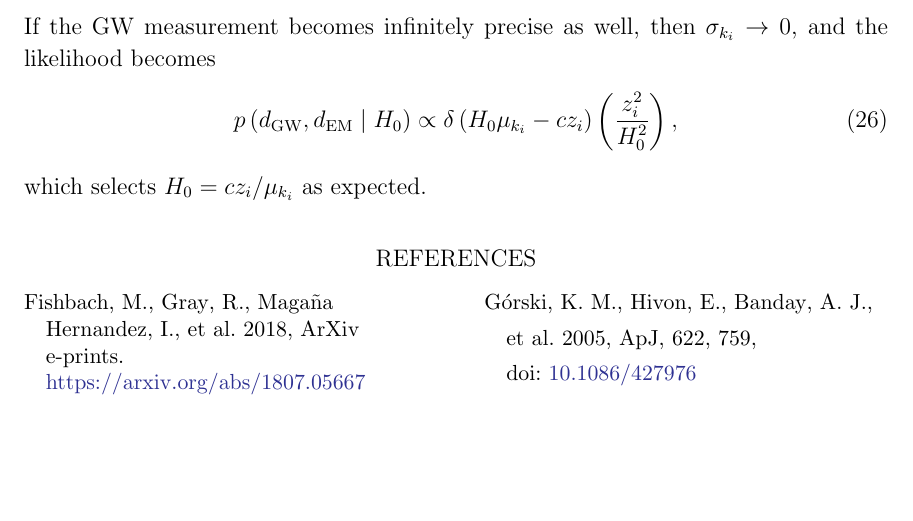
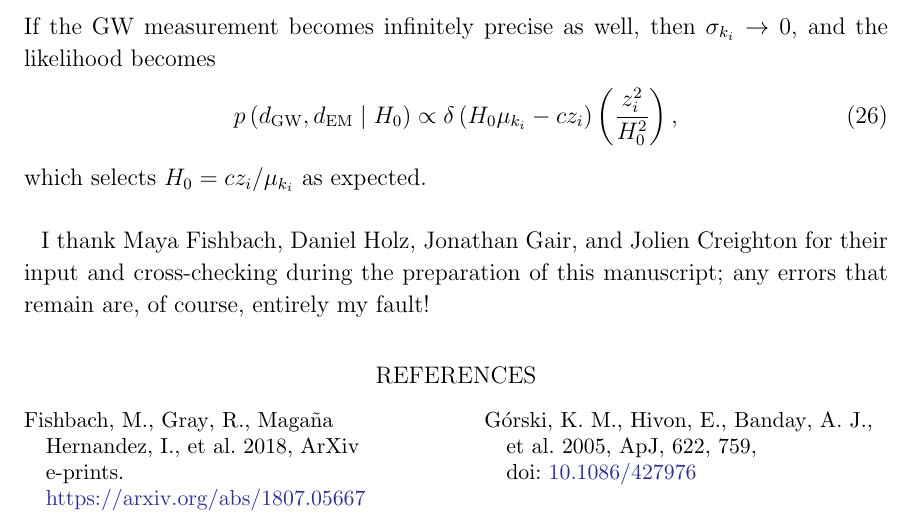
Before and after one commit to farr/H0StatisticalLikelihood, a LaTeX paper (h0stat.tex): part of page 6 of 7, cut so that both start at the same text, the shorter picture padded with empty space. Compiled offline with LaTeX, dvips and Ghostscript.

Commit message:
Acknowledgments.

```diff
--- a/h0stat.tex
+++ b/h0stat.tex
@@ -336,6 +336,12 @@ $\sigma_{k_i} \to 0$, and the likelihood becomes
 %
 which selects $H_0 = c z_i / \mu_{k_i}$ as expected.
 
+\acknowledgements
+
+I thank Maya Fishbach, Daniel Holz, Jonathan Gair, and Jolien Creighton for
+their input and cross-checking during the preparation of this manuscript; any
+errors that remain are, of course, entirely my fault!
+
 \bibliography{h0stat}
 
 \end{document}
```
